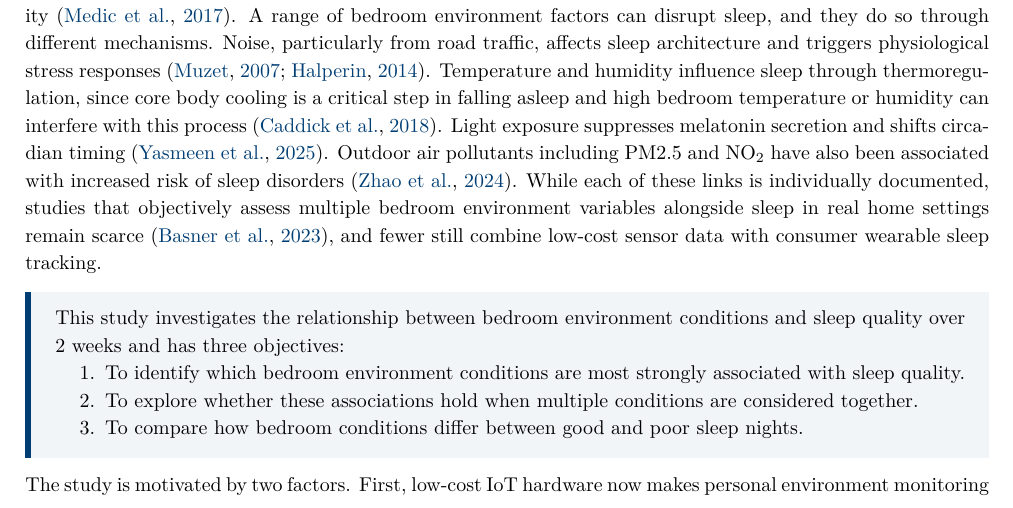
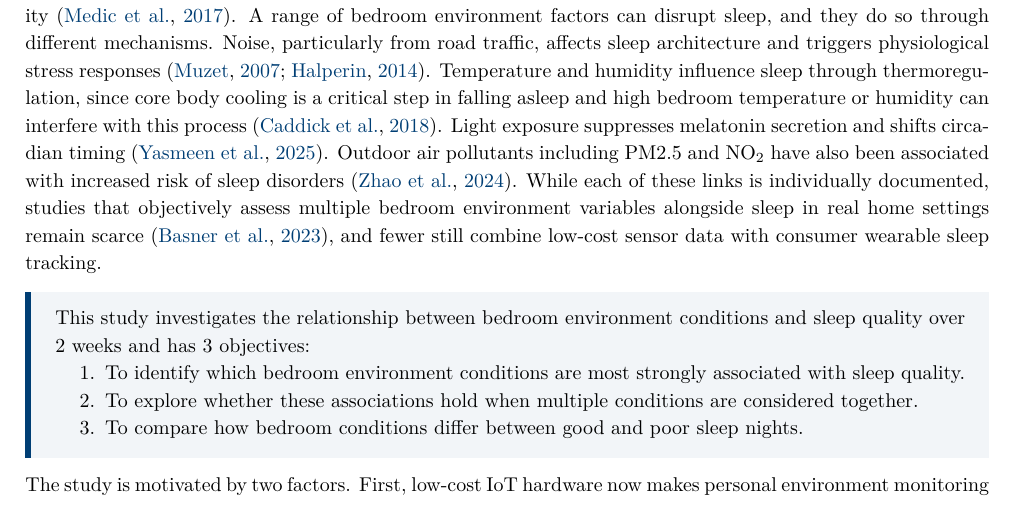
Before and after one commit to ya325icacuk/iot-sleep-environment-coursework, a LaTeX document (report/main.tex): part of page 2 of 20, cut so that both start at the same text. Compiled offline with pdfLaTeX.

Commit message:
Use numeral 3 for objectives count

```diff
--- a/report/main.tex
+++ b/report/main.tex
@@ -160,7 +160,7 @@ Sleep quality has a well-documented impact on cognitive performance, physical he
   right=8pt,
   sharp corners
 ]
-This study investigates the relationship between bedroom environment conditions and sleep quality over 2 weeks and has three objectives:
+This study investigates the relationship between bedroom environment conditions and sleep quality over 2 weeks and has 3 objectives:
 \begin{enumerate}[nosep]
     \item To identify which bedroom environment conditions are most strongly associated with sleep quality.
     \item To explore whether these associations hold when multiple conditions are considered together.
```
